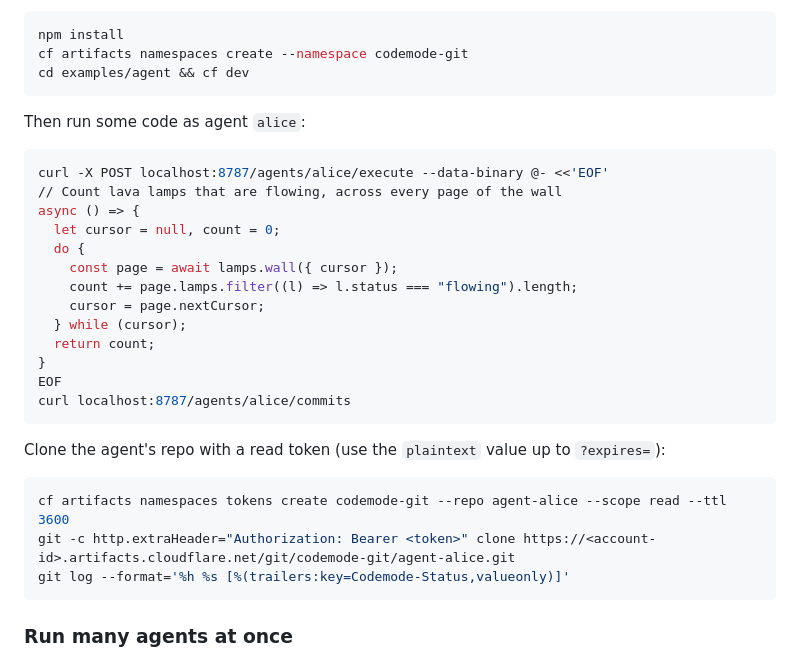
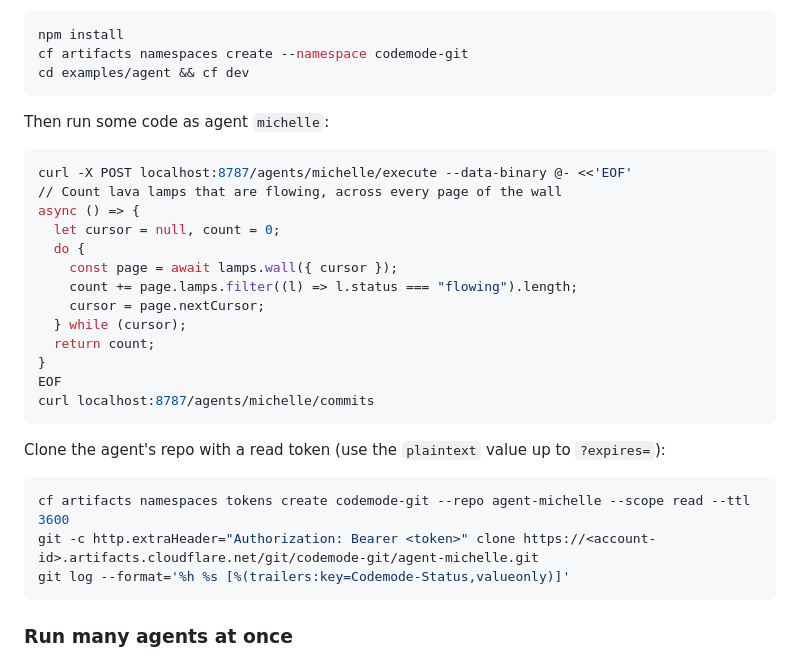
Before and after one commit to smithclay/codemode-git, a Markdown page: README.md, the part around the change. Rendered like a GitHub page.

Commit message:
docs: rename demo agents to michelle and matthew

````diff
--- a/README.md
+++ b/README.md
@@ -115,10 +115,10 @@ cf artifacts namespaces create --namespace codemode-git
 cd examples/agent && cf dev
 ```
 
-Then run some code as agent `alice`:
+Then run some code as agent `michelle`:
 
 ```bash
-curl -X POST localhost:8787/agents/alice/execute --data-binary @- <<'EOF'
+curl -X POST localhost:8787/agents/michelle/execute --data-binary @- <<'EOF'
 // Count lava lamps that are flowing, across every page of the wall
 async () => {
   let cursor = null, count = 0;
@@ -130,14 +130,14 @@ async () => {
   return count;
 }
 EOF
-curl localhost:8787/agents/alice/commits
+curl localhost:8787/agents/michelle/commits
 ```
 
 Clone the agent's repo with a read token (use the `plaintext` value up to `?expires=`):
 
 ```bash
-cf artifacts namespaces tokens create codemode-git --repo agent-alice --scope read --ttl 3600
-git -c http.extraHeader="Authorization: Bearer <token>" clone https://<account-id>.artifacts.cloudflare.net/git/codemode-git/agent-alice.git
+cf artifacts namespaces tokens create codemode-git --repo agent-michelle --scope read --ttl 3600
+git -c http.extraHeader="Authorization: Bearer <token>" clone https://<account-id>.artifacts.cloudflare.net/git/codemode-git/agent-michelle.git
 git log --format='%h %s [%(trailers:key=Codemode-Status,valueonly)]'
 ```
 
````
Also changed, not shown: DEMO.md (+10 -10 lines).
